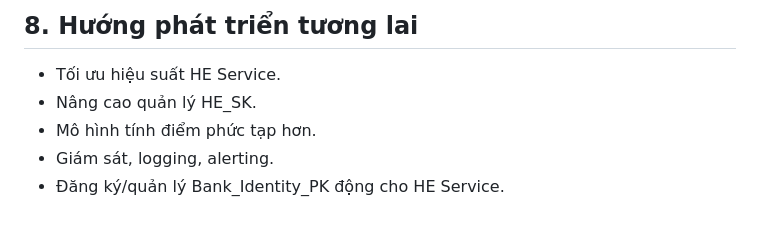
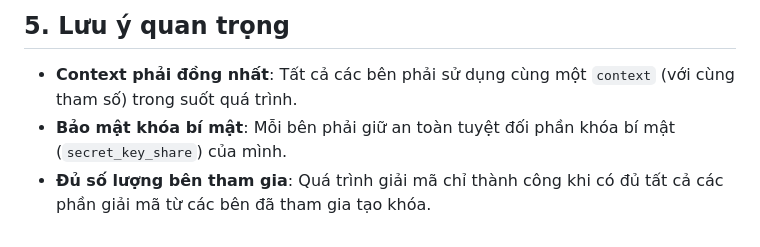
Before and after one commit to Duck8605/NT219-Cryptography, a Markdown page: README.md, the part around the change printed below. GitHub-like rendering.

```diff
--- a/README.md
+++ b/README.md
@@ -94,7 +112,6 @@ Script sẽ in ra tin nhắn gốc, tin nhắn đã giải mã, và xác nhận
 
-## 8. Hướng phát triển tương lai
-- Tối ưu hiệu suất HE Service.
-- Nâng cao quản lý HE_SK.
-- Mô hình tính điểm phức tạp hơn.
-- Giám sát, logging, alerting.
-- Đăng ký/quản lý Bank_Identity_PK động cho HE Service.
+## 5. Lưu ý quan trọng
+
+-   **Context phải đồng nhất**: Tất cả các bên phải sử dụng cùng một `context` (với cùng tham số) trong suốt quá trình.
+-   **Bảo mật khóa bí mật**: Mỗi bên phải giữ an toàn tuyệt đối phần khóa bí mật (`secret_key_share`) của mình.
+-   **Đủ số lượng bên tham gia**: Quá trình giải mã chỉ thành công khi có đủ tất cả các phần giải mã từ các bên đã tham gia tạo khóa.
```
Also changed, not shown: other parts of README.md (+88 -70 lines).
